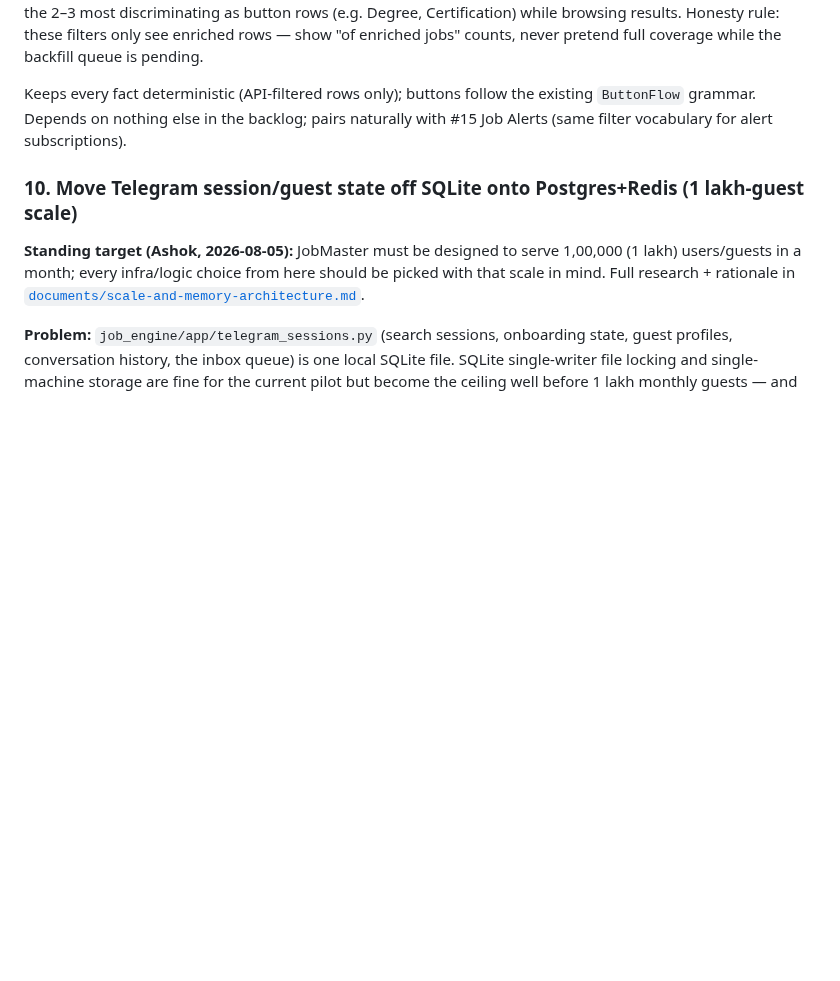
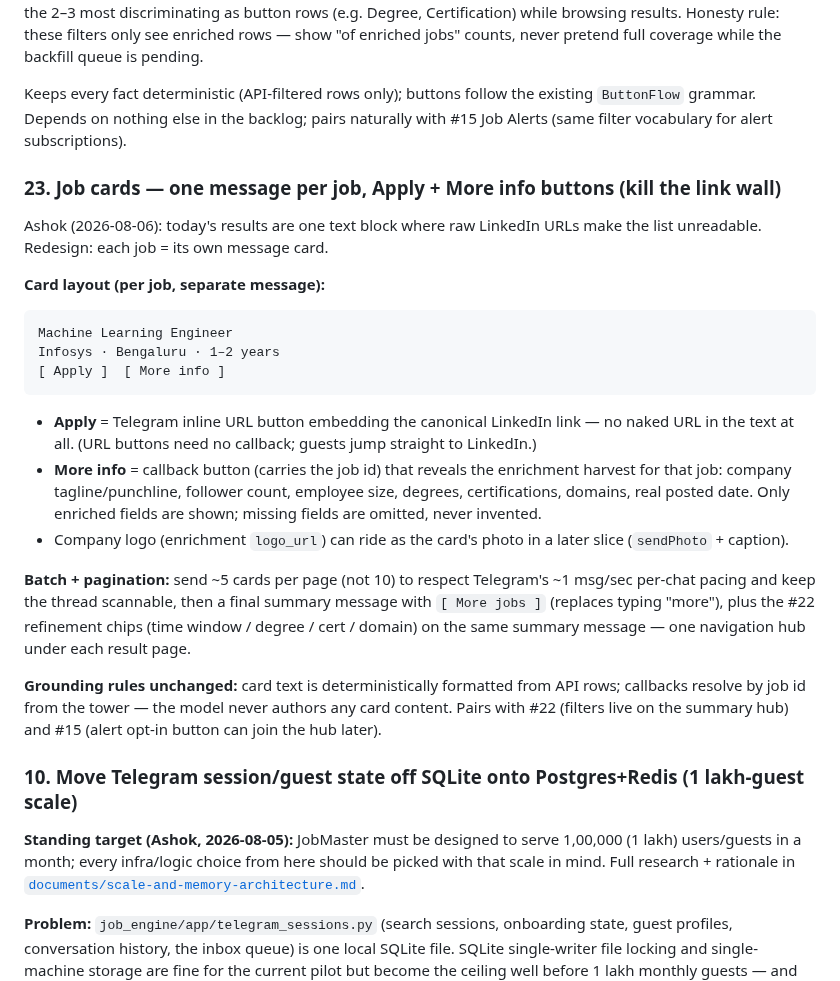
Before and after one commit to akayatgit/global-job-watch-tower, a Markdown page: documents/kanban.md, the part around the change. Drawn GitHub-style; blank space fills up the shorter version.

Commit message:
Backlog: card 23 - per-job message cards with Apply URL button + More info enrichment reveal
Co-authored-by: akayatgit <akayatgit@users.noreply.github.com>

````diff
--- a/documents/kanban.md
+++ b/documents/kanban.md
@@ -887,6 +887,38 @@ existing `ButtonFlow` grammar. Depends on nothing else in the backlog;
 pairs naturally with #15 Job Alerts (same filter vocabulary for alert
 subscriptions).
 
+### 23. Job cards — one message per job, Apply + More info buttons (kill the link wall)
+
+Ashok (2026-08-06): today's results are one text block where raw LinkedIn
+URLs make the list unreadable. Redesign: each job = its own message card.
+
+**Card layout (per job, separate message):**
+```
+Machine Learning Engineer
+Infosys · Bengaluru · 1–2 years
+[ Apply ]  [ More info ]
+```
+- **Apply** = Telegram inline URL button embedding the canonical LinkedIn
+  link — no naked URL in the text at all. (URL buttons need no callback;
+  guests jump straight to LinkedIn.)
+- **More info** = callback button (carries the job id) that reveals the
+  enrichment harvest for that job: company tagline/punchline, follower
+  count, employee size, degrees, certifications, domains, real posted date.
+  Only enriched fields are shown; missing fields are omitted, never invented.
+- Company logo (enrichment `logo_url`) can ride as the card's photo in a
+  later slice (`sendPhoto` + caption).
+
+**Batch + pagination:** send ~5 cards per page (not 10) to respect
+Telegram's ~1 msg/sec per-chat pacing and keep the thread scannable, then a
+final summary message with `[ More jobs ]` (replaces typing "more"),
+plus the #22 refinement chips (time window / degree / cert / domain) on the
+same summary message — one navigation hub under each result page.
+
+**Grounding rules unchanged:** card text is deterministically formatted from
+API rows; callbacks resolve by job id from the tower — the model never
+authors any card content. Pairs with #22 (filters live on the summary hub)
+and #15 (alert opt-in button can join the hub later).
+
 ### 10. Move Telegram session/guest state off SQLite onto Postgres+Redis (1 lakh-guest scale)
 
 **Standing target (Ashok, 2026-08-05):** JobMaster must be designed to serve
````
